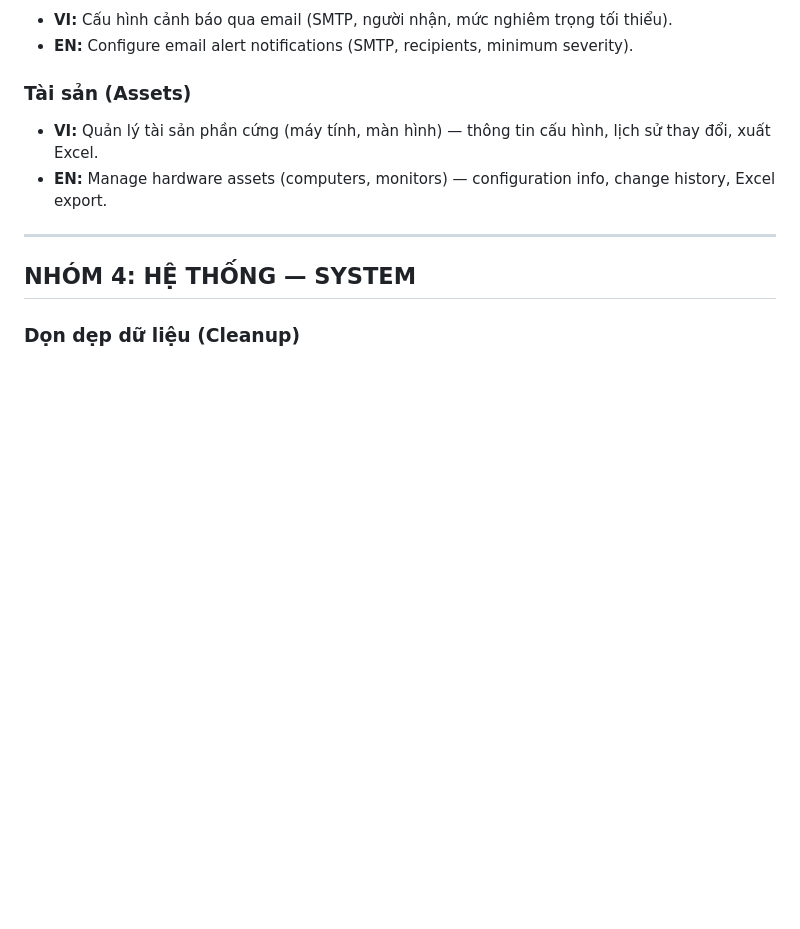
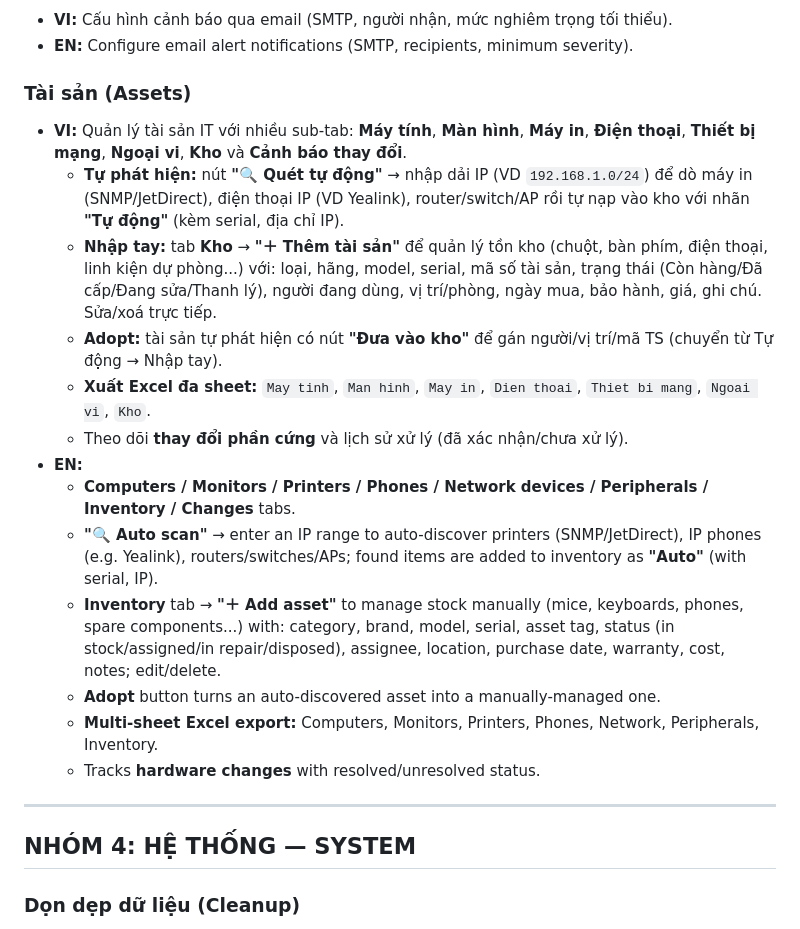
Before and after one commit to crazyguyz/CISA-mesh, a Markdown page: dashboard-guide.md, the part around the change. Drawn GitHub-style; blank space fills up the shorter version.

```diff
--- a/dashboard-guide.md
+++ b/dashboard-guide.md
@@ -157,8 +157,19 @@ Bilingual (Vietnamese - English) guide to the functions and usage of each GIAM-S
 
 ### Tài sản (Assets)
 
-- **VI:** Quản lý tài sản phần cứng (máy tính, màn hình) — thông tin cấu hình, lịch sử thay đổi, xuất Excel.
-- **EN:** Manage hardware assets (computers, monitors) — configuration info, change history, Excel export.
+- **VI:** Quản lý tài sản IT với nhiều sub-tab: **Máy tính**, **Màn hình**, **Máy in**, **Điện thoại**, **Thiết bị mạng**, **Ngoại vi**, **Kho** và **Cảnh báo thay đổi**.
+  - **Tự phát hiện:** nút **"🔍 Quét tự động"** → nhập dải IP (VD `192.168.1.0/24`) để dò máy in (SNMP/JetDirect), điện thoại IP (VD Yealink), router/switch/AP rồi tự nạp vào kho với nhãn **"Tự động"** (kèm serial, địa chỉ IP).
+  - **Nhập tay:** tab **Kho** → **"＋ Thêm tài sản"** để quản lý tồn kho (chuột, bàn phím, điện thoại, linh kiện dự phòng...) với: loại, hãng, model, serial, mã số tài sản, trạng thái (Còn hàng/Đã cấp/Đang sửa/Thanh lý), người đang dùng, vị trí/phòng, ngày mua, bảo hành, giá, ghi chú. Sửa/xoá trực tiếp.
+  - **Adopt:** tài sản tự phát hiện có nút **"Đưa vào kho"** để gán người/vị trí/mã TS (chuyển từ Tự động → Nhập tay).
+  - **Xuất Excel đa sheet:** `May tinh`, `Man hinh`, `May in`, `Dien thoai`, `Thiet bi mang`, `Ngoai vi`, `Kho`.
+  - Theo dõi **thay đổi phần cứng** và lịch sử xử lý (đã xác nhận/chưa xử lý).
+- **EN:**
+  - **Computers / Monitors / Printers / Phones / Network devices / Peripherals / Inventory / Changes** tabs.
+  - **"🔍 Auto scan"** → enter an IP range to auto-discover printers (SNMP/JetDirect), IP phones (e.g. Yealink), routers/switches/APs; found items are added to inventory as **"Auto"** (with serial, IP).
+  - **Inventory** tab → **"＋ Add asset"** to manage stock manually (mice, keyboards, phones, spare components...) with: category, brand, model, serial, asset tag, status (in stock/assigned/in repair/disposed), assignee, location, purchase date, warranty, cost, notes; edit/delete.
+  - **Adopt** button turns an auto-discovered asset into a manually-managed one.
+  - **Multi-sheet Excel export:** Computers, Monitors, Printers, Phones, Network, Peripherals, Inventory.
+  - Tracks **hardware changes** with resolved/unresolved status.
 
 ---
 
```
Also changed, not shown: README.md (+1 -1 lines).
